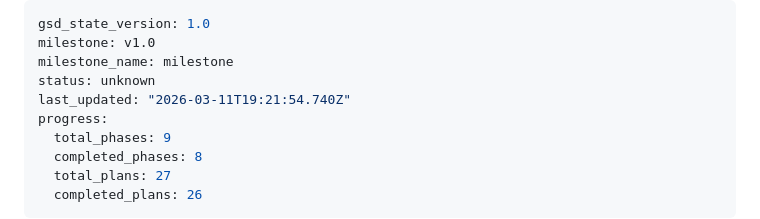
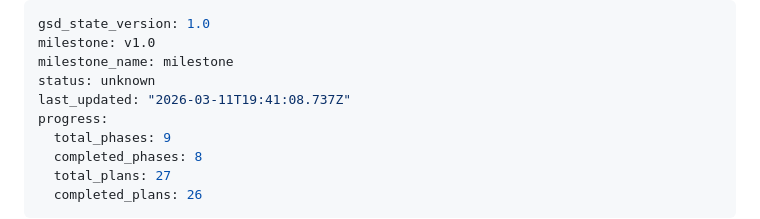
Before and after one commit to RaphGonz/ava2, a Markdown page: .planning/STATE.md, the part around the change. Drawn GitHub-style.

```diff
--- a/.planning/STATE.md
+++ b/.planning/STATE.md
@@ -3,7 +3,7 @@ gsd_state_version: 1.0
 milestone: v1.0
 milestone_name: milestone
 status: unknown
-last_updated: "2026-03-11T19:21:54.740Z"
+last_updated: "2026-03-11T19:41:08.737Z"
 progress:
   total_phases: 9
   completed_phases: 8
```
Also changed, not shown: .planning/ROADMAP.md (+1 -1 lines), 1 other file.
